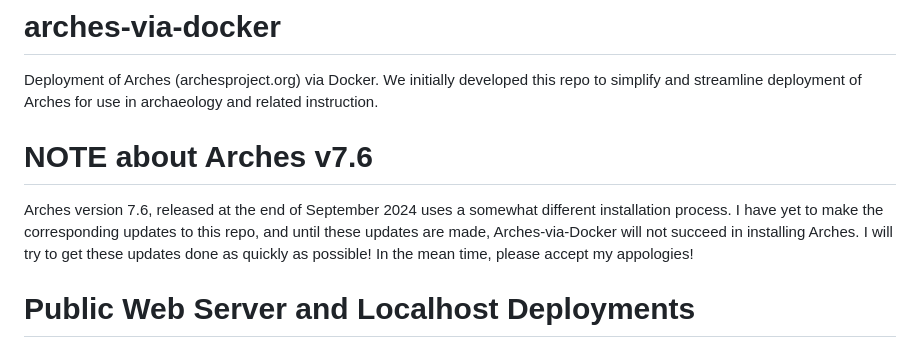
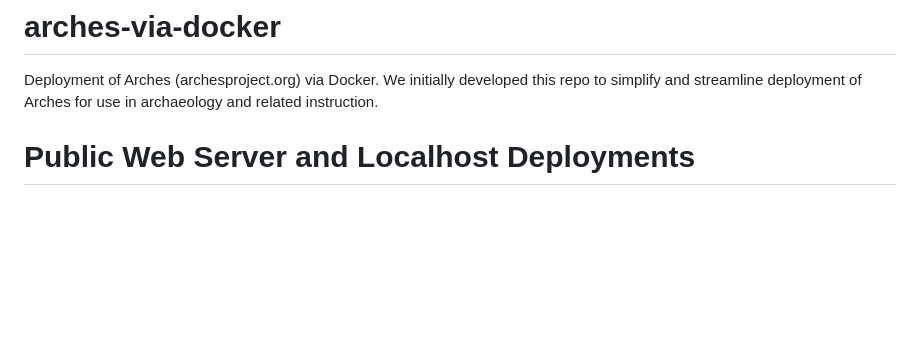
Before and after one commit to opencontext/arches-via-docker, a Markdown page: README.md, the part around the change. GitHub-like rendering; blank space fills up the shorter version.

Commit message:
Removed a disclaimer

```diff
--- a/README.md
+++ b/README.md
@@ -1,8 +1,5 @@
 # arches-via-docker
 Deployment of Arches (archesproject.org) via Docker. We initially developed this repo to simplify and streamline deployment of Arches for use in archaeology and related instruction.
-
-# NOTE about Arches v7.6
-Arches version 7.6, released at the end of September 2024 uses a somewhat different installation process. I have yet to make the corresponding updates to this repo, and until these updates are made, Arches-via-Docker will not succeed in installing Arches. I will try to get these updates done as quickly as possible! In the mean time, please accept my appologies!
 
 
 # Public Web Server and Localhost Deployments
```
